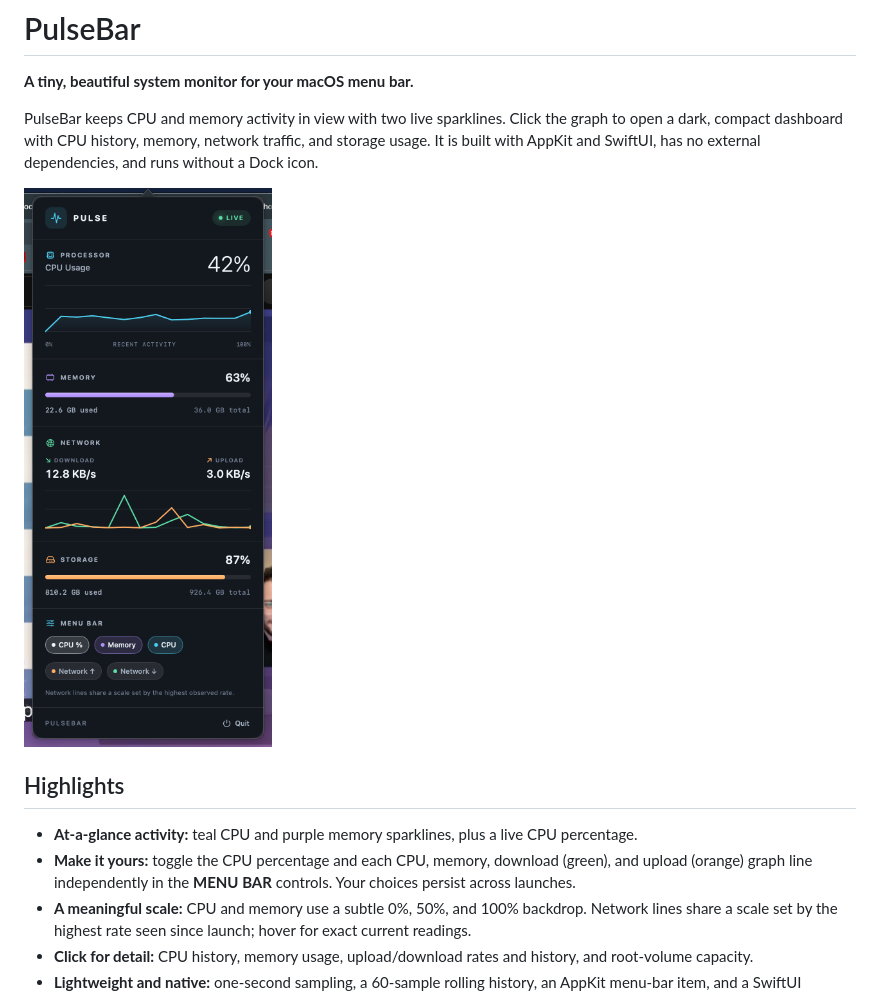
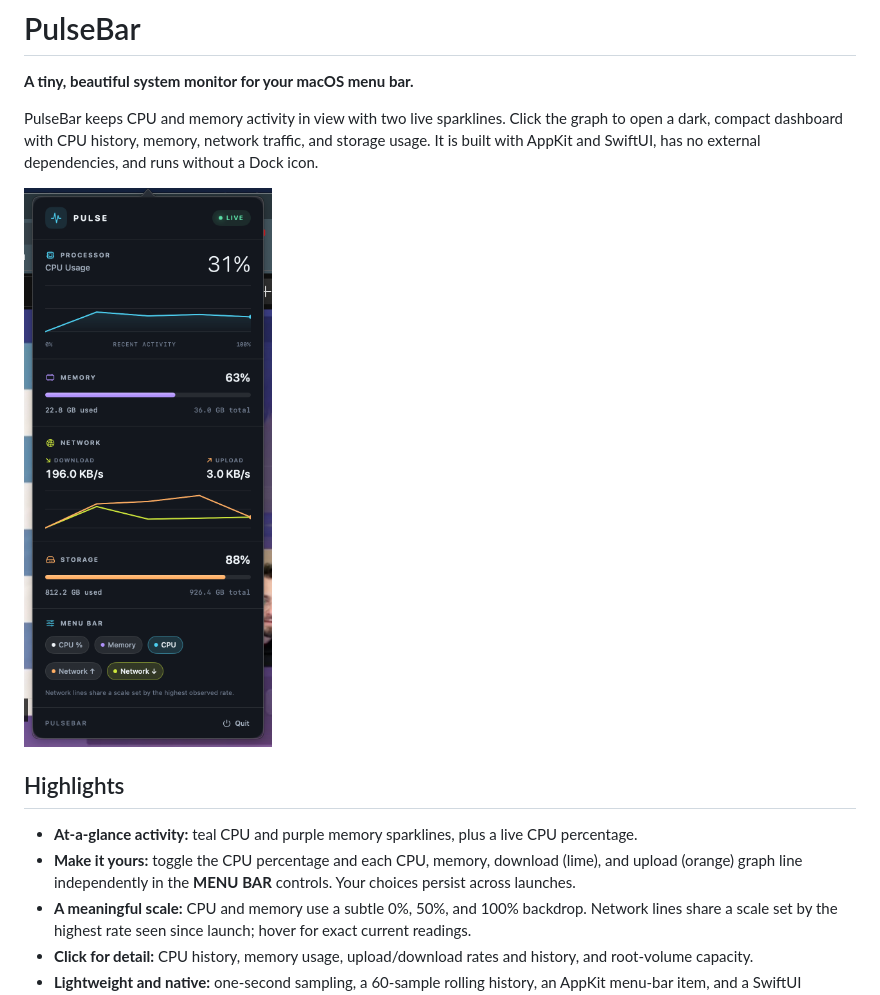
Before and after one commit to aaronik/PulseBar, a Markdown page: README.md, the part around the change. GitHub-like rendering; pictures changed too: docs/dashboard.png.

Commit message:
Differentiate download graph with lime accent

```diff
--- a/README.md
+++ b/README.md
@@ -9,7 +9,7 @@ PulseBar keeps CPU and memory activity in view with two live sparklines. Click t
 ## Highlights
 
 - **At-a-glance activity:** teal CPU and purple memory sparklines, plus a live CPU percentage.
-- **Make it yours:** toggle the CPU percentage and each CPU, memory, download (green), and upload (orange) graph line independently in the **MENU BAR** controls. Your choices persist across launches.
+- **Make it yours:** toggle the CPU percentage and each CPU, memory, download (lime), and upload (orange) graph line independently in the **MENU BAR** controls. Your choices persist across launches.
 - **A meaningful scale:** CPU and memory use a subtle 0%, 50%, and 100% backdrop. Network lines share a scale set by the highest rate seen since launch; hover for exact current readings.
 - **Click for detail:** CPU history, memory usage, upload/download rates and history, and root-volume capacity.
 - **Lightweight and native:** one-second sampling, a 60-sample rolling history, an AppKit menu-bar item, and a SwiftUI popover.
```
Also changed, not shown: 2 other files.
